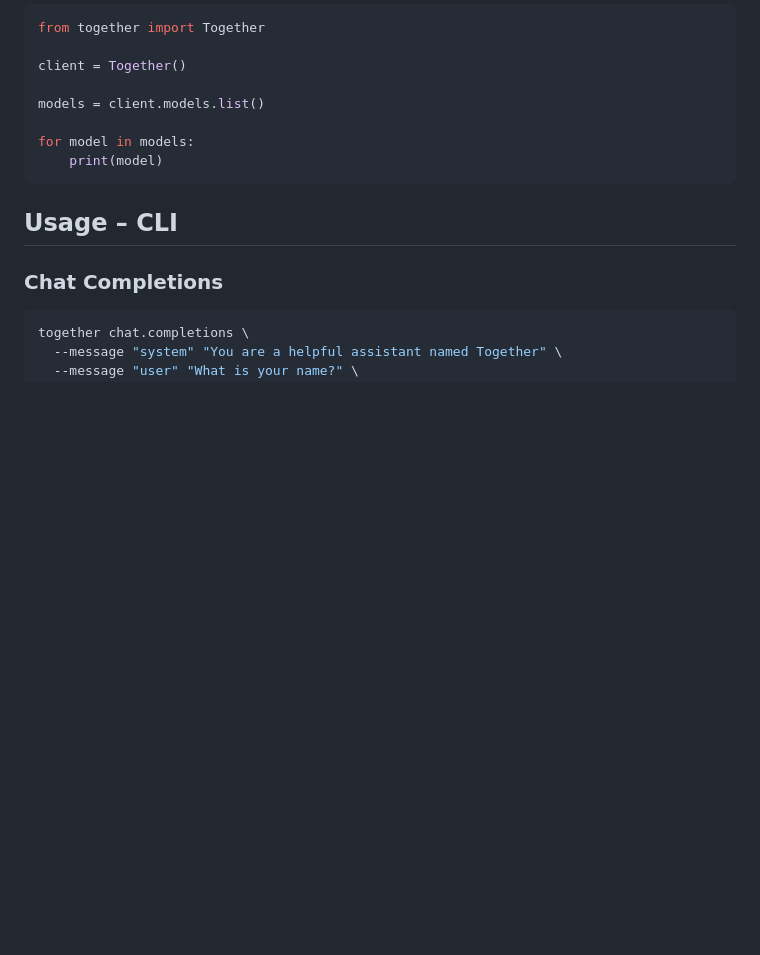
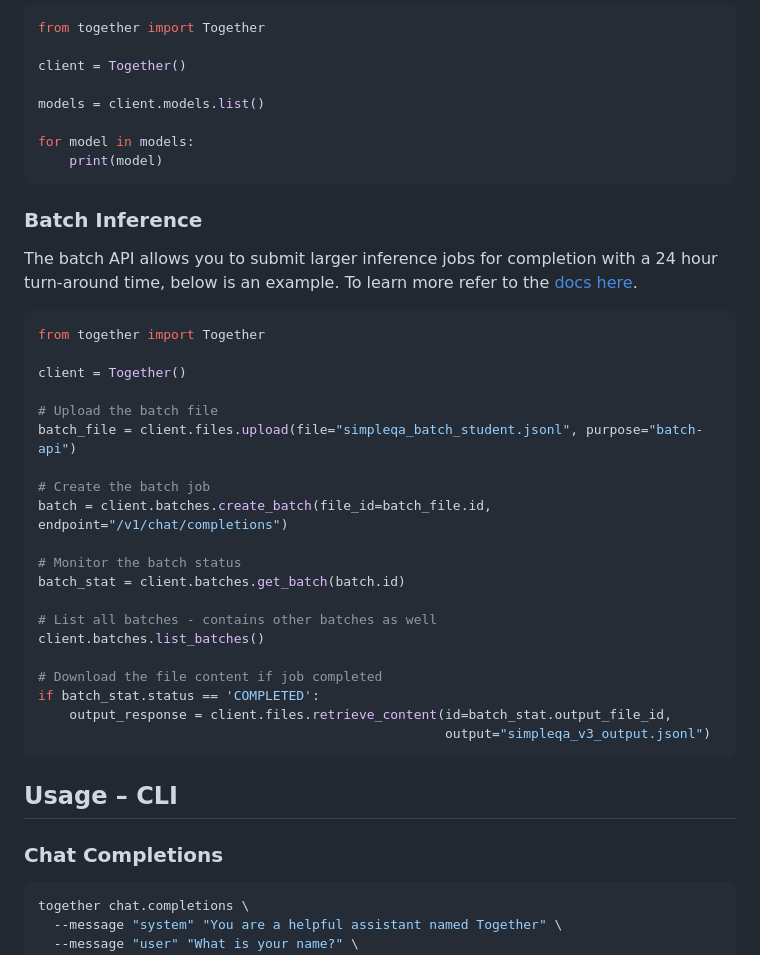
Before and after one commit to togethercomputer/together-python, a Markdown page: README.md, the part around the change. Drawn GitHub-style; blank space fills up the shorter version.

Commit message:
add batch api example to readme (#331)

````diff
--- a/README.md
+++ b/README.md
@@ -386,6 +386,33 @@ for model in models:
     print(model)
 ```
 
+### Batch Inference
+
+The batch API allows you to submit larger inference jobs for completion with a 24 hour turn-around time, below is an example. To learn more refer to the [docs here](https://docs.together.ai/docs/batch-inference).
+
+```python
+from together import Together
+
+client = Together()
+
+# Upload the batch file
+batch_file = client.files.upload(file="simpleqa_batch_student.jsonl", purpose="batch-api")
+
+# Create the batch job
+batch = client.batches.create_batch(file_id=batch_file.id, endpoint="/v1/chat/completions")
+
+# Monitor the batch status
+batch_stat = client.batches.get_batch(batch.id)
+
+# List all batches - contains other batches as well
+client.batches.list_batches()
+
+# Download the file content if job completed
+if batch_stat.status == 'COMPLETED':
+    output_response = client.files.retrieve_content(id=batch_stat.output_file_id,
+                                                    output="simpleqa_v3_output.jsonl")
+```
+
 ## Usage – CLI
 
 ### Chat Completions
````
